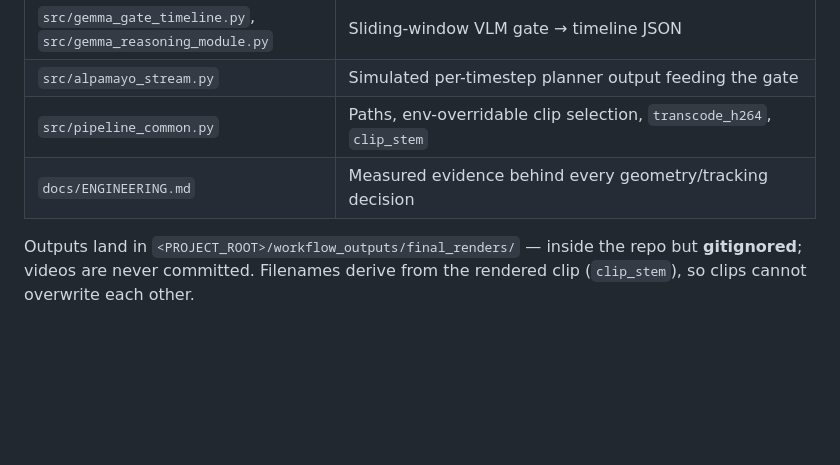
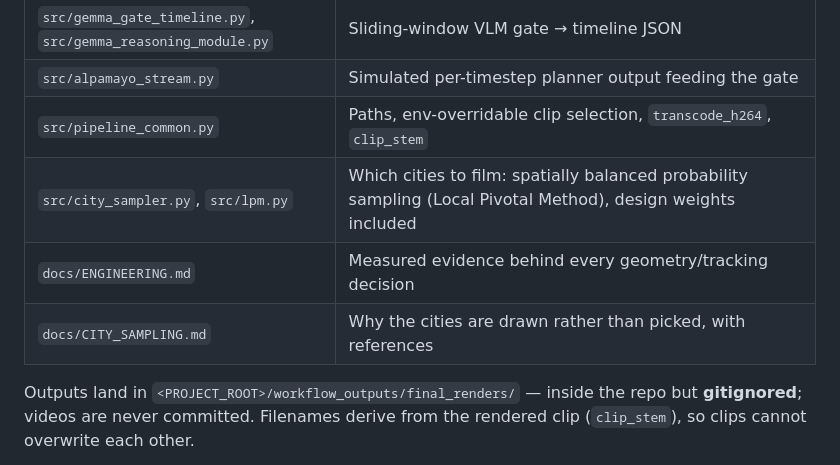
Before and after one commit to Shaadalam9/opticarvis, a Markdown page: AGENTS.md, the part around the change. GitHub-like rendering; blank space fills up the shorter version.

```diff
--- a/AGENTS.md
+++ b/AGENTS.md
@@ -106,7 +106,9 @@ directory above has an `OPTICARVIS_*` override; see the README Configuration tab
 | `src/gemma_gate_timeline.py`, `src/gemma_reasoning_module.py` | Sliding-window VLM gate → timeline JSON |
 | `src/alpamayo_stream.py` | Simulated per-timestep planner output feeding the gate |
 | `src/pipeline_common.py` | Paths, env-overridable clip selection, `transcode_h264`, `clip_stem` |
+| `src/city_sampler.py`, `src/lpm.py` | Which cities to film: spatially balanced probability sampling (Local Pivotal Method), design weights included |
 | `docs/ENGINEERING.md` | Measured evidence behind every geometry/tracking decision |
+| `docs/CITY_SAMPLING.md` | Why the cities are drawn rather than picked, with references |
 
 Outputs land in `<PROJECT_ROOT>/workflow_outputs/final_renders/` — inside the repo
 but **gitignored**; videos are never committed. Filenames derive from the rendered
```
Also changed, not shown: README.md (+19 -1 lines).
